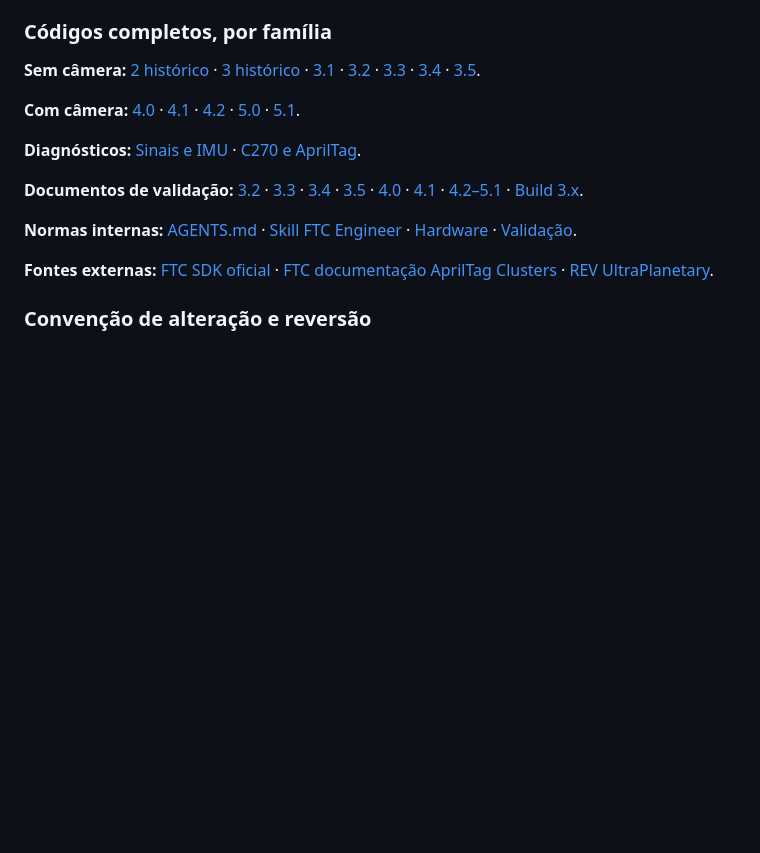
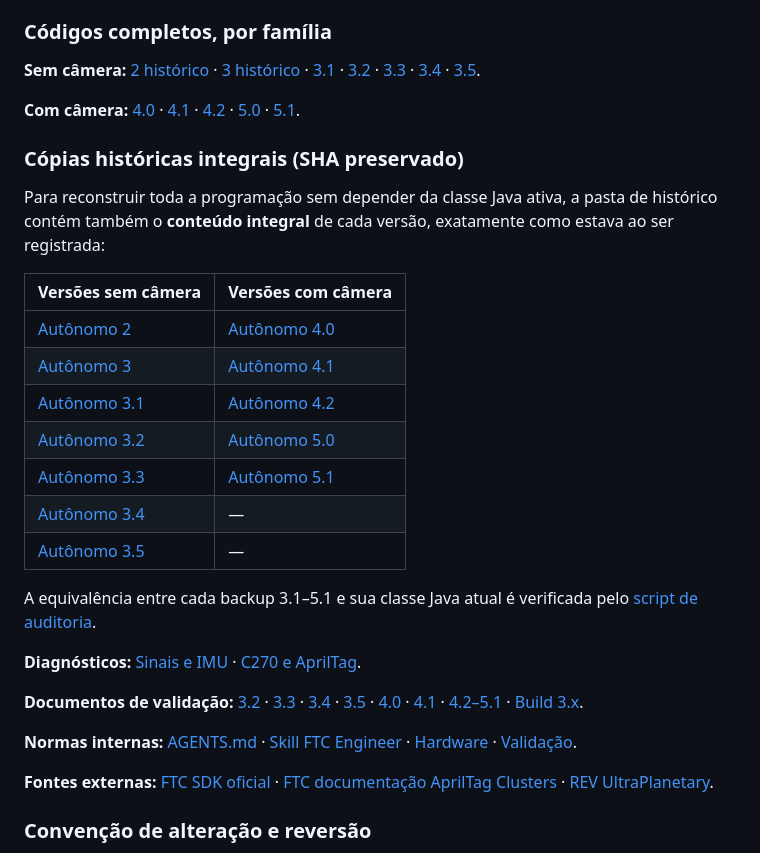
Before and after one commit to pabloinaciosilvestreinacio-collab/meca-tiger-autonomo, a Markdown page: DOSSIER_TECNICO_COMPLETO_AUTONOMO.md, the part around the change. Drawn GitHub-style; blank space fills up the shorter version.

Commit message:
docs: incluir acesso direto aos 12 backups integrais no dossier tecnico

```diff
--- a/DOSSIER_TECNICO_COMPLETO_AUTONOMO.md
+++ b/DOSSIER_TECNICO_COMPLETO_AUTONOMO.md
@@ -600,6 +600,22 @@ Nunca ajustar simultaneamente redução, diâmetro, fator de calibração, dire
 
 **Com câmera:** [4.0](TeamCode/src/main/java/org/firstinspires/ftc/teamcode/Autonomo/Autonomo4.java) · [4.1](TeamCode/src/main/java/org/firstinspires/ftc/teamcode/Autonomo/Autonomo41.java) · [4.2](TeamCode/src/main/java/org/firstinspires/ftc/teamcode/Autonomo/Autonomo42.java) · [5.0](TeamCode/src/main/java/org/firstinspires/ftc/teamcode/Autonomo/Autonomo50.java) · [5.1](TeamCode/src/main/java/org/firstinspires/ftc/teamcode/Autonomo/Autonomo51.java).
 
+### Cópias históricas integrais (SHA preservado)
+
+Para reconstruir toda a programação sem depender da classe Java ativa, a pasta de histórico contém também o **conteúdo integral** de cada versão, exatamente como estava ao ser registrada:
+
+| Versões sem câmera | Versões com câmera |
+| --- | --- |
+| [Autônomo 2](historico/Autonomo_2.txt) | [Autônomo 4.0](historico/Autonomo_4_0.txt) |
+| [Autônomo 3](historico/Autonomo_3.txt) | [Autônomo 4.1](historico/Autonomo_4_1.txt) |
+| [Autônomo 3.1](historico/Autonomo_3_1.txt) | [Autônomo 4.2](historico/Autonomo_4_2.txt) |
+| [Autônomo 3.2](historico/Autonomo_3_2.txt) | [Autônomo 5.0](historico/Autonomo_5_0.txt) |
+| [Autônomo 3.3](historico/Autonomo_3_3.txt) | [Autônomo 5.1](historico/Autonomo_5_1.txt) |
+| [Autônomo 3.4](historico/Autonomo_3_4.txt) | — |
+| [Autônomo 3.5](historico/Autonomo_3_5.txt) | — |
+
+A equivalência entre cada backup 3.1–5.1 e sua classe Java atual é verificada pelo [script de auditoria](tests/auditoria_documentacao_geral.mjs).
+
 **Diagnósticos:** [Sinais e IMU](TeamCode/src/main/java/org/firstinspires/ftc/teamcode/Autonomo/DiagnosticoSinais.java) · [C270 e AprilTag](TeamCode/src/main/java/org/firstinspires/ftc/teamcode/Autonomo/DiagnosticoAprilTag.java).
 
 **Documentos de validação:** [3.2](historico/VALIDACAO_Autonomo_3_2.md) · [3.3](historico/VALIDACAO_Autonomo_3_3.md) · [3.4](historico/VALIDACAO_Autonomo_3_4.md) · [3.5](historico/VALIDACAO_Autonomo_3_5.md) · [4.0](historico/VALIDACAO_Autonomo_4_0.md) · [4.1](historico/VALIDACAO_Autonomo_4_1.md) · [4.2–5.1](historico/VALIDACAO_VERSOES_4_2_A_5_1.md) · [Build 3.x](historico/RELATORIO_CI_SEM_CAMERA_3X.md).
```
